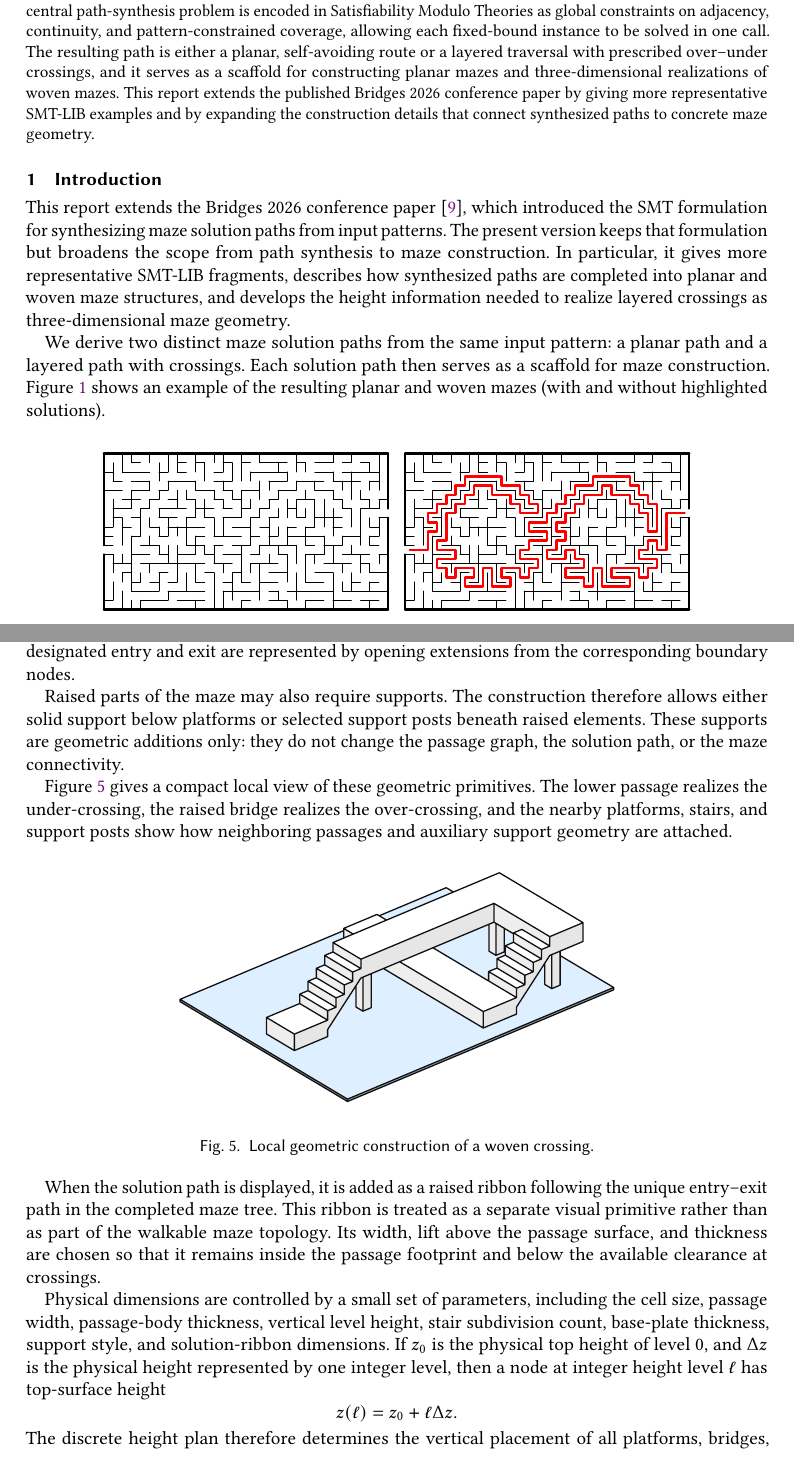
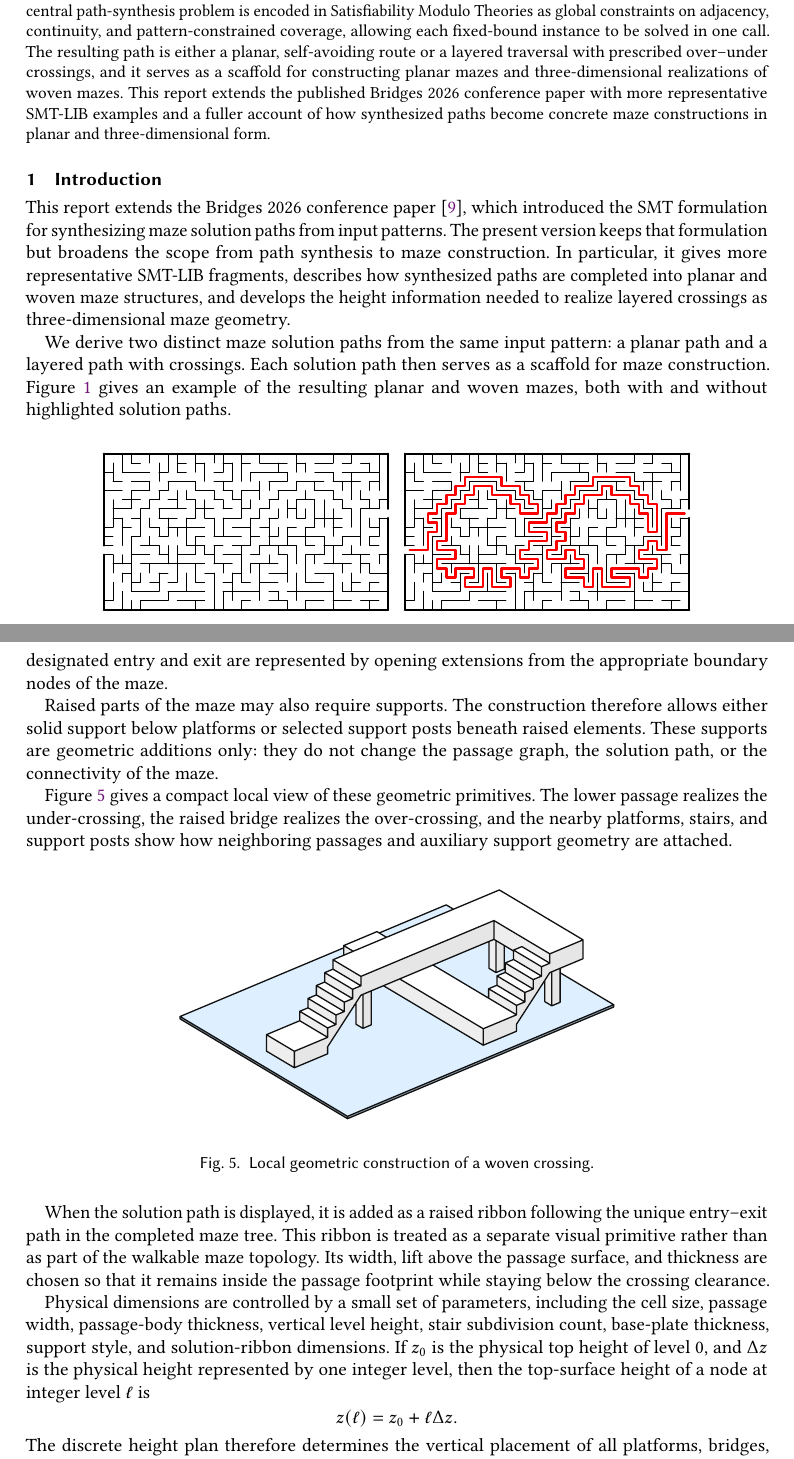
Before and after one commit to txyyss/opt-maze, a LaTeX paper (extended-report/maze-extended.tex): two parts of pages 1 and 12 of 15 before the commit and two parts of pages 1 and 12 of 14 after it, joined at a grey line, cut so that both start at the same text. Compiled offline with pdfLaTeX.

Commit message:
feat: refine report typography.

```diff
--- a/extended-report/maze-extended.tex
+++ b/extended-report/maze-extended.tex
@@ -54,10 +54,10 @@
   path is either a planar, self-avoiding route or a layered traversal
   with prescribed over--under crossings, and it serves as a scaffold for
   constructing planar mazes and three-dimensional realizations of woven
-  mazes. This report extends the published Bridges 2026
-  conference paper by giving more representative SMT-LIB examples and
-  by expanding the construction details that connect synthesized paths
-  to concrete maze geometry.
+  mazes. This report extends the published Bridges 2026 conference
+  paper with more representative SMT-LIB examples and a fuller account
+  of how synthesized paths become concrete maze constructions in
+  planar and three-dimensional form.
 
 \end{abstract}
 
@@ -79,8 +79,8 @@ three-dimensional maze geometry.
 We derive two distinct maze solution paths from the same input
 pattern: a planar path and a layered path with crossings. Each
 solution path then serves as a scaffold for maze construction.
-Figure~\ref{fig:inf} shows an example of the resulting planar and
-woven mazes (with and without highlighted solutions).
+Figure~\ref{fig:inf} gives an example of the resulting planar and
+woven mazes, both with and without highlighted solution paths.
 
 \begin{figure}[htbp]
   \centering
@@ -973,14 +972,14 @@ connected by horizontal connector elements. Adjacent nodes whose
 heights differ by one level are connected by a short sequence of stair
 segments, so that vertical changes are spread across the link rather
 than occurring as a discontinuous jump. The designated entry and exit
-are represented by opening extensions from the corresponding boundary
-nodes.
+are represented by opening extensions from the appropriate boundary
+nodes of the maze.
 
 Raised parts of the maze may also require supports. The construction
 therefore allows either solid support below platforms or selected
 support posts beneath raised elements. These supports are geometric
 additions only: they do not change the passage graph, the solution
-path, or the maze connectivity.
+path, or the connectivity of the maze.
 
 Figure~\ref{fig:crossing-construction} gives a compact local view of
 these geometric primitives. The lower passage realizes the
@@ -1001,15 +1000,15 @@ following the unique entry--exit path in the completed maze tree. This
 ribbon is treated as a separate visual primitive rather than as part
 of the walkable maze topology. Its width, lift above the passage
 surface, and thickness are chosen so that it remains inside the
-passage footprint and below the available clearance at crossings.
+passage footprint while staying below the crossing clearance.
 
 Physical dimensions are controlled by a small set of parameters,
 including the cell size, passage width, passage-body thickness,
 vertical level height, stair subdivision count, base-plate thickness,
 support style, and solution-ribbon dimensions. If \(z_0\) is the
 physical top height of level \(0\), and \(\Delta z\) is the physical
-height represented by one integer level, then a node at integer height
-level \(\ell\) has top-surface height
+height represented by one integer level, then the top-surface height
+of a node at integer level \(\ell\) is
 \[
 z(\ell)=z_0+\ell\Delta z.
 \]
```
Also changed, not shown: extended-report/maze-extended.tex (27 more changed lines).
